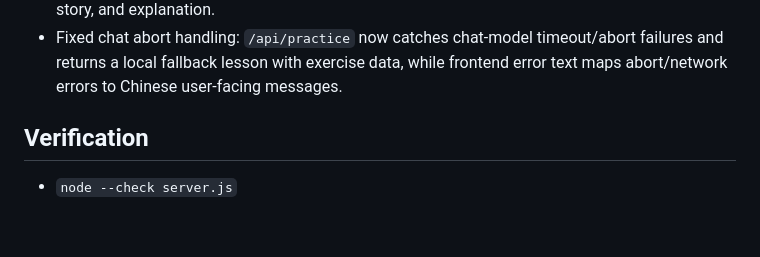
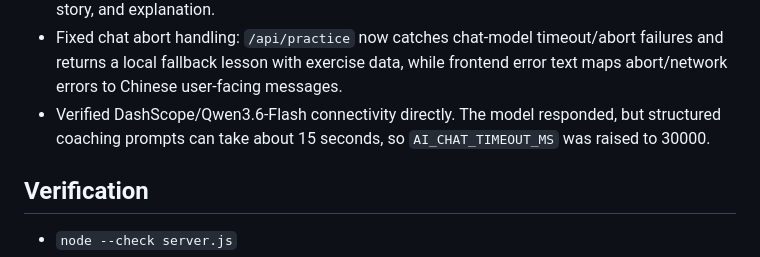
Before and after one commit to q547113058-max/chinese-speaking-web, a Markdown page: dev-logs/2026-06-10.md, the part around the change. GitHub-like rendering; blank space fills up the shorter version.

Commit message:
fix: extend qwen chat timeout

```diff
--- a/dev-logs/2026-06-10.md
+++ b/dev-logs/2026-06-10.md
@@ -27,6 +27,7 @@
 - Fixed inaccurate Reading `讲字` stroke drawing by using local real stroke-order data for the current course characters. Removed the generic three-line fallback so missing real stroke data shows a static character instead of a fake animation.
 - Fixed Reading `讲拼音` audio so pinyin is spoken with Mandarin-friendly prompts such as `声母基，韵母鹰，四声`, not as English letters. `讲成语` now builds playback from idiom, background story, and explanation.
 - Fixed chat abort handling: `/api/practice` now catches chat-model timeout/abort failures and returns a local fallback lesson with exercise data, while frontend error text maps abort/network errors to Chinese user-facing messages.
+- Verified DashScope/Qwen3.6-Flash connectivity directly. The model responded, but structured coaching prompts can take about 15 seconds, so `AI_CHAT_TIMEOUT_MS` was raised to 30000.
 
 ## Verification
 
```
